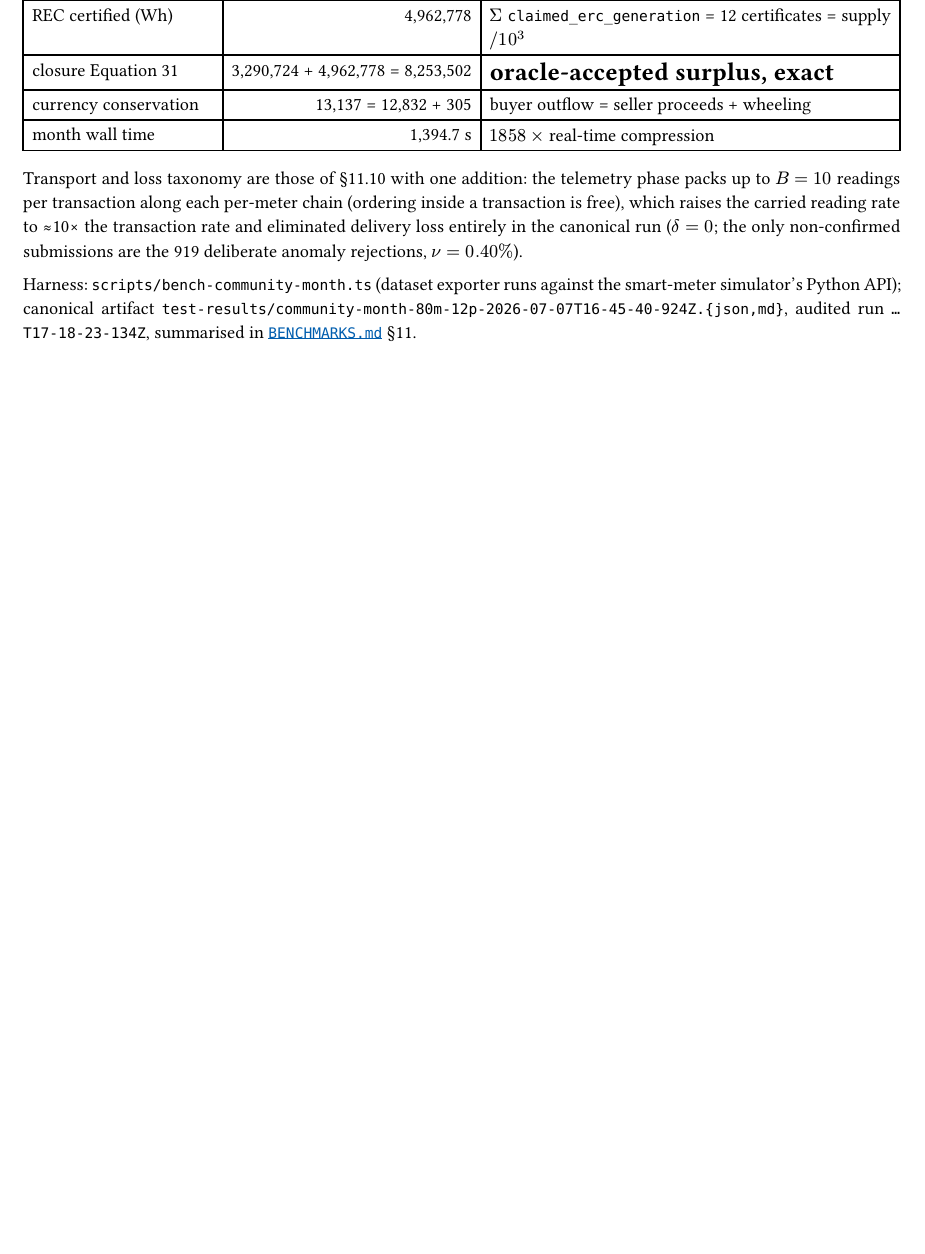
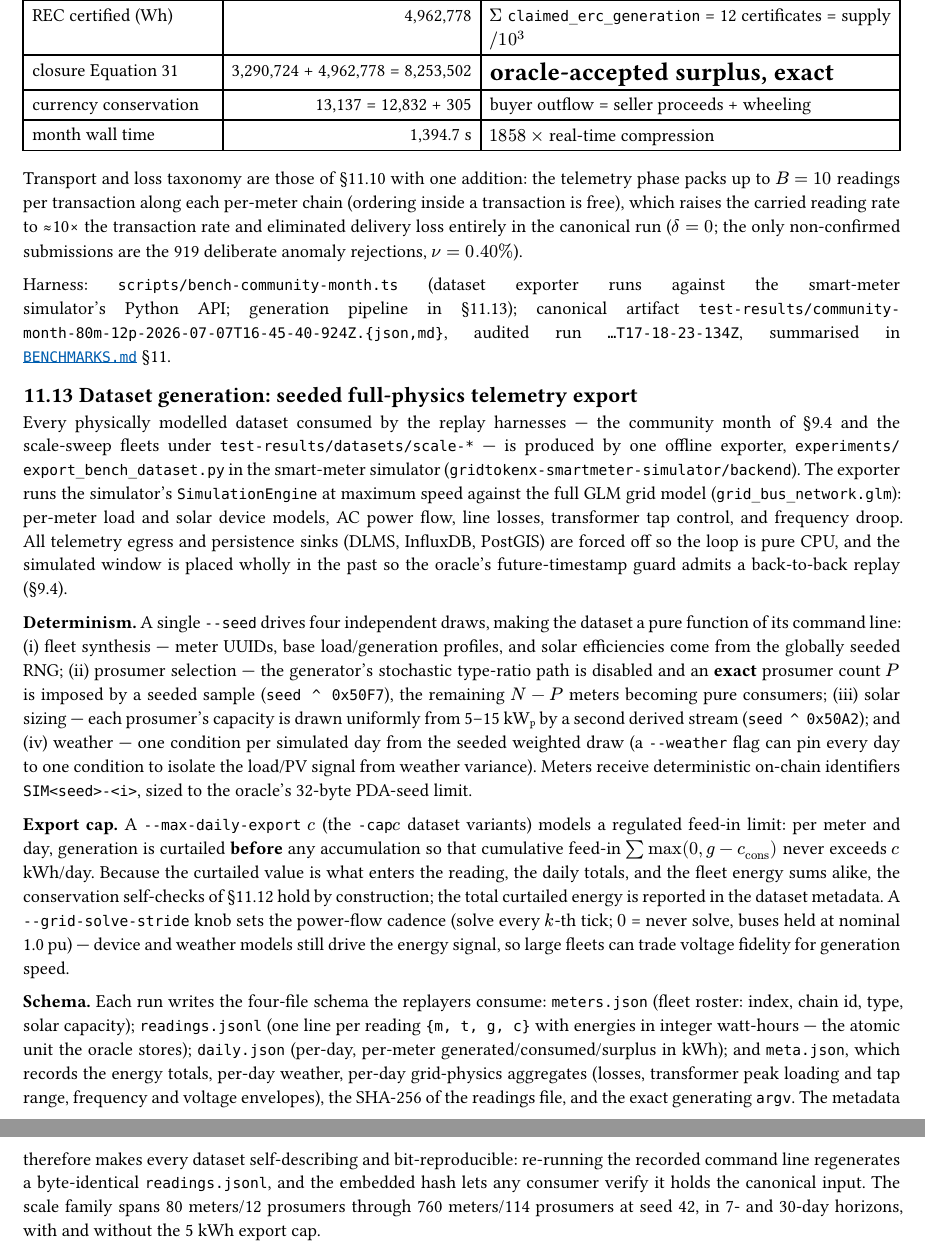
Before and after one commit to NakaSato/gridtokenx-anchor, a Typst document (UEC-paper.typ): part of page 19 of 19 before the commit and two parts of pages 19 and 20 of 20 after it, the two joined at a grey line, cut so that both start at the same text, the shorter picture padded with empty space. Compiled offline with Typst 0.15.

Commit message:
docs(paper): add §11.13 dataset-generation pipeline to UEC paper
Documents export_bench_dataset.py: full-GLM physics engine, 4-way seeded
determinism, pre-accumulation export-cap curtailment, four-file schema,
argv+SHA-256 reproducibility. Cross-refs from §9.4 and §11.12.

Co-Authored-By: Claude Opus 4.8 (1M context) <noreply@anthropic.com>

```diff
--- a/UEC-paper.typ
+++ b/UEC-paper.typ
@@ -1452,7 +1453,60 @@ entirely in the canonical run ($delta = 0$; the only non-confirmed submissions
 are the 919 deliberate anomaly rejections, $nu = 0.40%$).
 
 Harness: `scripts/bench-community-month.ts` (dataset exporter runs against the
-smart-meter simulator's Python API); canonical artifact
+smart-meter simulator's Python API; generation pipeline in §11.13); canonical
+artifact
 `test-results/community-month-80m-12p-2026-07-07T16-45-40-924Z.{json,md}`,
 audited run `…T17-18-23-134Z`, summarised in
 #link("BENCHMARKS.md")[`BENCHMARKS.md`] §11.
+
+== 11.13 Dataset generation: seeded full-physics telemetry export
+
+Every physically modelled dataset consumed by the replay harnesses — the
+community month of §9.4 and the scale-sweep fleets under
+`test-results/datasets/scale-*` — is produced by one offline exporter,
+`experiments/export_bench_dataset.py` in the smart-meter simulator
+(`gridtokenx-smartmeter-simulator/backend`). The exporter runs the simulator's
+`SimulationEngine` at maximum speed against the full GLM grid model
+(`grid_bus_network.glm`): per-meter load and solar device models, AC power
+flow, line losses, transformer tap control, and frequency droop. All telemetry
+egress and persistence sinks (DLMS, InfluxDB, PostGIS) are forced off so the
+loop is pure CPU, and the simulated window is placed wholly in the past so the
+oracle's future-timestamp guard admits a back-to-back replay (§9.4).
+
+*Determinism.* A single `--seed` drives four independent draws, making the
+dataset a pure function of its command line: (i) fleet synthesis — meter UUIDs,
+base load/generation profiles, and solar efficiencies come from the globally
+seeded RNG; (ii) prosumer selection — the generator's stochastic
+type-ratio path is disabled and an *exact* prosumer count $P$ is imposed by a
+seeded sample (`seed ^ 0x50F7`), the remaining $N - P$ meters becoming pure
+consumers; (iii) solar sizing — each prosumer's capacity is drawn uniformly
+from 5–15 kW#sub[p] by a second derived stream (`seed ^ 0x50A2`); and (iv)
+weather — one condition per simulated day from the seeded weighted draw (a
+`--weather` flag can pin every day to one condition to isolate the load/PV
+signal from weather variance). Meters receive deterministic on-chain
+identifiers `SIM<seed>-<i>`, sized to the oracle's 32-byte PDA-seed limit.
+
+*Export cap.* A `--max-daily-export` $c$ (the `-cap`$c$ dataset variants)
+models a regulated feed-in limit: per meter and day, generation is curtailed
+*before* any accumulation so that cumulative feed-in
+$sum max(0, g - c_"cons")$ never exceeds $c$ kWh/day. Because the curtailed
+value is what enters the reading, the daily totals, and the fleet energy sums
+alike, the conservation self-checks of §11.12 hold by construction; the total
+curtailed energy is reported in the dataset metadata. A `--grid-solve-stride`
+knob sets the power-flow cadence (solve every $k$-th tick; $0$ = never solve,
+buses held at nominal 1.0 pu) — device and weather models still drive the
+energy signal, so large fleets can trade voltage fidelity for generation speed.
+
+*Schema.* Each run writes the four-file schema the replayers consume:
+`meters.json` (fleet roster: index, chain id, type, solar capacity);
+`readings.jsonl` (one line per reading `{m, t, g, c}` with energies in integer
+watt-hours — the atomic unit the oracle stores); `daily.json` (per-day,
+per-meter generated/consumed/surplus in kWh); and `meta.json`, which records
+the energy totals, per-day weather, per-day grid-physics aggregates (losses,
+transformer peak loading and tap range, frequency and voltage envelopes), the
+SHA-256 of the readings file, and the exact generating `argv`. The metadata
+therefore makes every dataset self-describing and bit-reproducible: re-running
+the recorded command line regenerates a byte-identical `readings.jsonl`, and
+the embedded hash lets any consumer verify it holds the canonical input. The
+scale family spans 80 meters/12 prosumers through 760 meters/114 prosumers at
+seed 42, in 7- and 30-day horizons, with and without the 5 kWh export cap.
```
Also changed, not shown: UEC-paper.typ (3 more changed lines).
